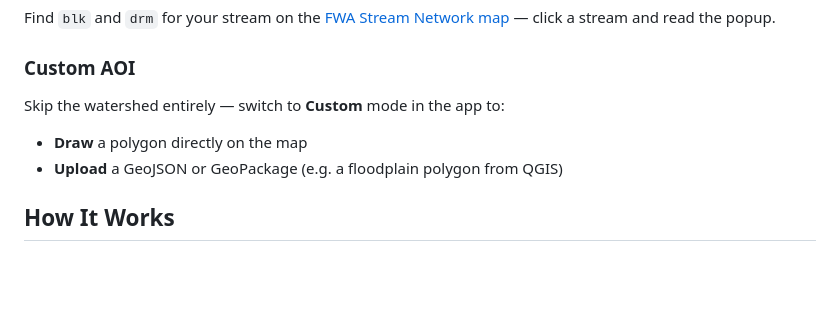
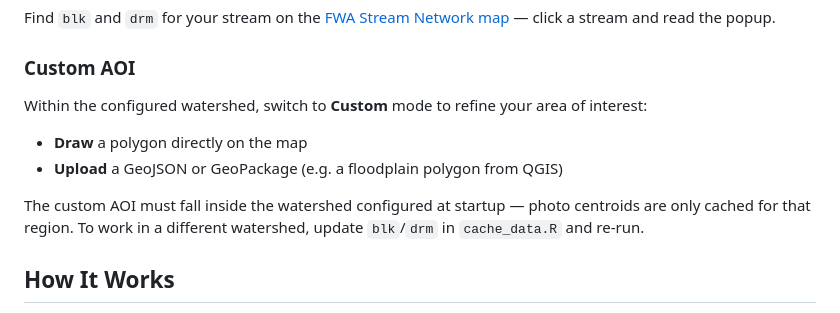
Before and after one commit to NewGraphEnvironment/diggs, a Markdown page: README.md, the part around the change. Rendered like a GitHub page; blank space fills up the shorter version.

```diff
--- a/README.md
+++ b/README.md
@@ -44,10 +44,12 @@ Find `blk` and `drm` for your stream on the [FWA Stream Network map](https://fea
 
 ### Custom AOI
 
-Skip the watershed entirely — switch to **Custom** mode in the app to:
+Within the configured watershed, switch to **Custom** mode to refine your area of interest:
 
 - **Draw** a polygon directly on the map
 - **Upload** a GeoJSON or GeoPackage (e.g. a floodplain polygon from QGIS)
+
+The custom AOI must fall inside the watershed configured at startup — photo centroids are only cached for that region. To work in a different watershed, update `blk`/`drm` in `cache_data.R` and re-run.
 
 ## How It Works
 
```
Also changed, not shown: CLAUDE.md (+40 -19 lines), task_plan.md (+2 -2 lines).
